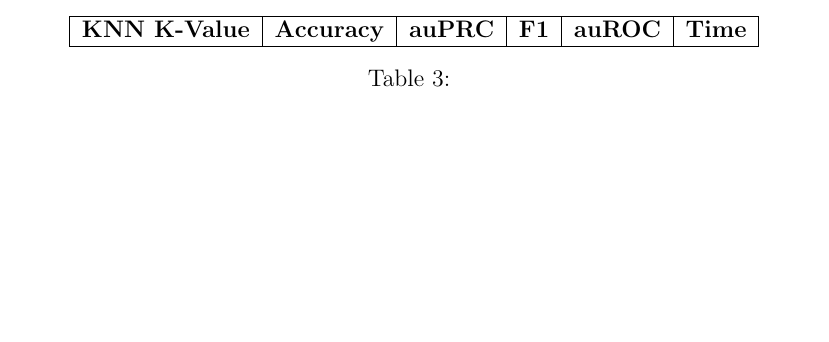
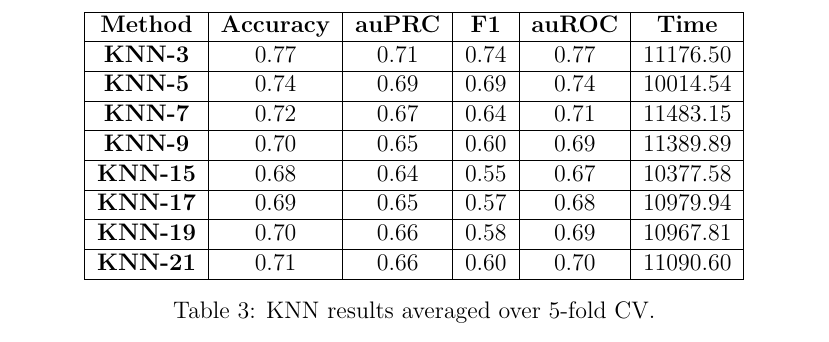
Before and after one commit to nathawkins/cse802_ss2021, a LaTeX document (doc/report.tex): part of page 5 of 8 before the commit and part of page 6 of 7 after it, cut so that both start at the same text, the shorter picture padded with empty space. Compiled offline with pdfLaTeX.

Commit message:
syncing work

```diff
--- a/doc/report.tex
+++ b/doc/report.tex
@@ -93,13 +93,21 @@
     %% KNN
     \begin{table}[]
     \centering
-    \begin{tabular}{|c|c|c|c|c|c|}
-    \hline
-    \textbf{KNN K-Value} & \textbf{Accuracy} & \textbf{auPRC} & \textbf{F1} &                             \textbf{auROC} & \textbf{Time} \\ \hline
-    \end{tabular}
-    \caption{}
-    \label{table:3}
-    \end{table}
+\begin{tabular}{|c|c|c|c|c|c|}
+\hline
+\textbf{Method} & \textbf{Accuracy} & \textbf{auPRC} & \textbf{F1} & \textbf{auROC} & \textbf{Time} \\ \hline
+\textbf{KNN-3}  & 0.77 & 0.71 & 0.74 & 0.77 & 11176.50 \\ \hline
+\textbf{KNN-5}  & 0.74 & 0.69 & 0.69 & 0.74 & 10014.54 \\ \hline
+\textbf{KNN-7}  & 0.72 & 0.67 & 0.64 & 0.71 & 11483.15 \\ \hline
+\textbf{KNN-9}  & 0.70 & 0.65 & 0.60 & 0.69 & 11389.89 \\ \hline
+\textbf{KNN-15} & 0.68 & 0.64 & 0.55 & 0.67 & 10377.58 \\ \hline
+\textbf{KNN-17} & 0.69 & 0.65 & 0.57 & 0.68 & 10979.94 \\ \hline
+\textbf{KNN-19} & 0.70 & 0.66 & 0.58 & 0.69 & 10967.81 \\ \hline
+\textbf{KNN-21} & 0.71 & 0.66 & 0.60 & 0.70 & 11090.60 \\ \hline
+\end{tabular}
+\caption{KNN results averaged over 5-fold CV.}
+\label{table:3}
+\end{table}
 
     %% Parzen Window
     \begin{table}[]
```
Also changed, not shown: doc/report.pdf, 4 other files.
